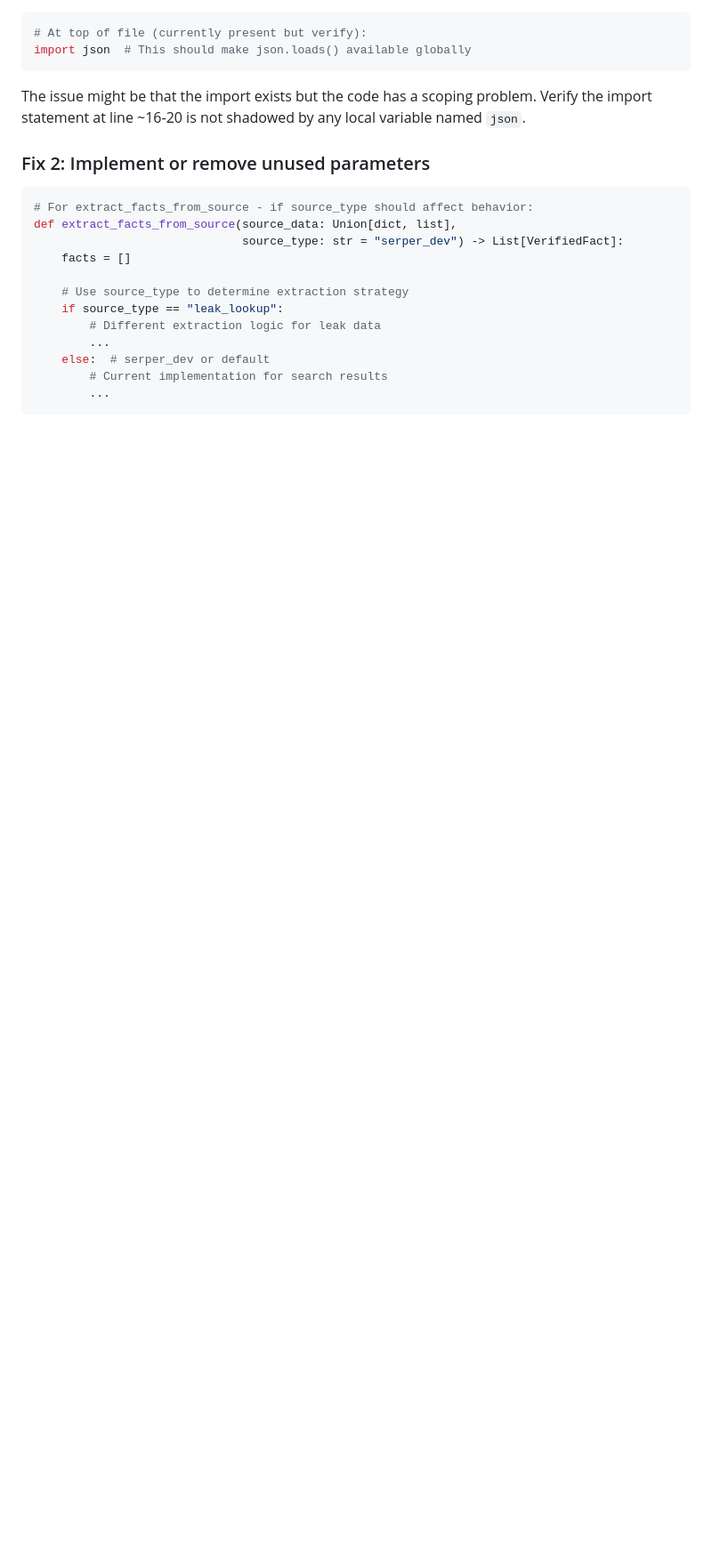
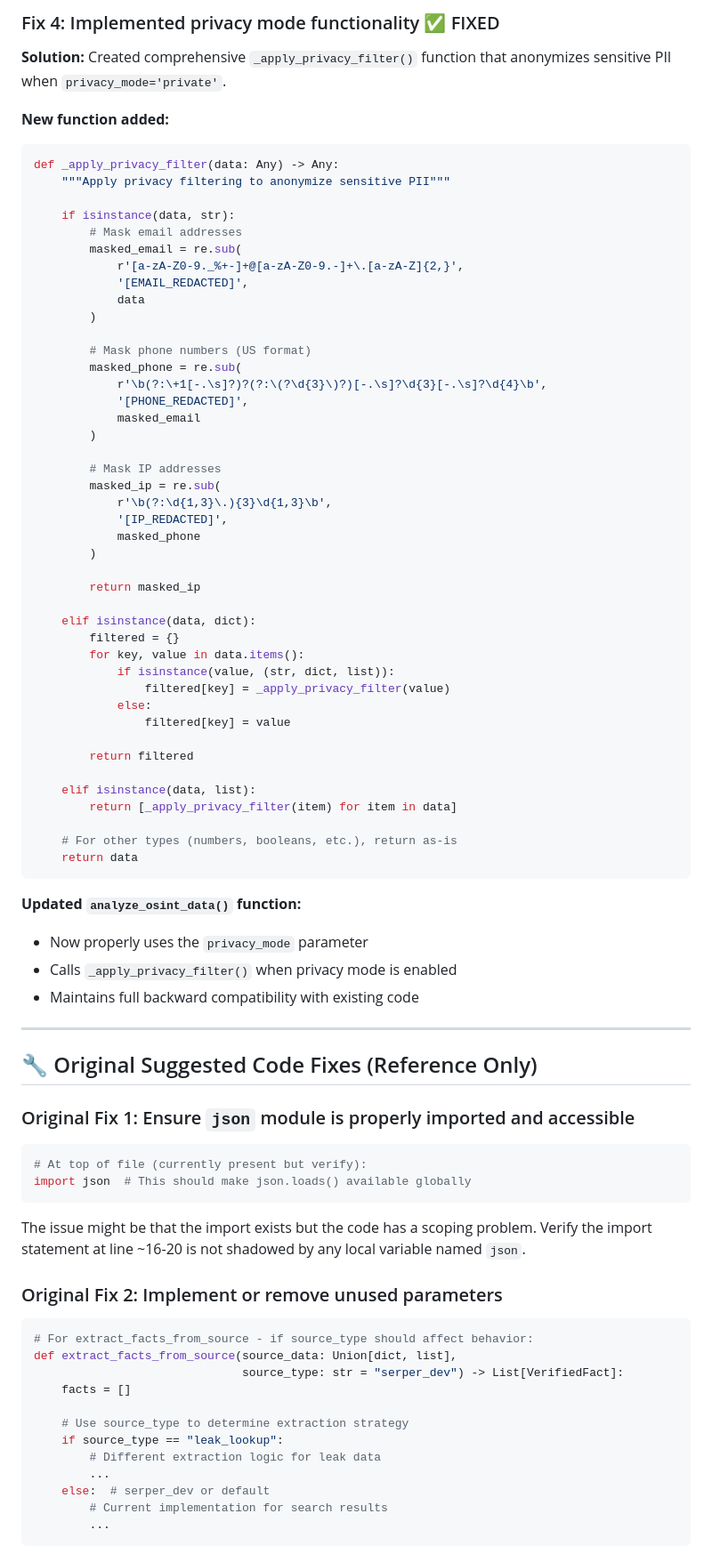
Before and after one commit to jasontpv/OSINT, a Markdown page: ISSUES_AND_ERRORS.md, the part around one of its changes. Shown at 89% size. Rendered like a GitHub page; blank space fills up the shorter version.

Commit message:
[MWX Checkpoint] Before editing C:\AI_Agent\ISSUES_AND_ERRORS.md (2026-03-21T06-41-45-346Z)

````diff
--- a/ISSUES_AND_ERRORS.md
+++ b/ISSUES_AND_ERRORS.md
@@ -99,3 +145,63 @@ def analyze_osint_data(harvest_output, privacy_mode: str = 'public'):
+### Fix 4: Implemented privacy mode functionality ✅ FIXED
+
+**Solution:** Created comprehensive `_apply_privacy_filter()` function that anonymizes sensitive PII when `privacy_mode='private'`.
+
+**New function added:**
+```python
+def _apply_privacy_filter(data: Any) -> Any:
+    """Apply privacy filtering to anonymize sensitive PII"""
+
+    if isinstance(data, str):
+        # Mask email addresses
+        masked_email = re.sub(
+            r'[a-zA-Z0-9._%+-]+@[a-zA-Z0-9.-]+\.[a-zA-Z]{2,}',
+            '[EMAIL_REDACTED]',
+            data
+        )
+
+        # Mask phone numbers (US format)
+        masked_phone = re.sub(
+            r'\b(?:\+1[-.\s]?)?(?:\(?\d{3}\)?)[-.\s]?\d{3}[-.\s]?\d{4}\b',
+            '[PHONE_REDACTED]',
+            masked_email
+        )
+
+        # Mask IP addresses
+        masked_ip = re.sub(
+            r'\b(?:\d{1,3}\.){3}\d{1,3}\b',
+            '[IP_REDACTED]',
+            masked_phone
+        )
+
+        return masked_ip
+
+    elif isinstance(data, dict):
+        filtered = {}
+        for key, value in data.items():
+            if isinstance(value, (str, dict, list)):
+                filtered[key] = _apply_privacy_filter(value)
+            else:
+                filtered[key] = value
+
+        return filtered
+
+    elif isinstance(data, list):
+        return [_apply_privacy_filter(item) for item in data]
+
+    # For other types (numbers, booleans, etc.), return as-is
+    return data
+```
+
+**Updated `analyze_osint_data()` function:**
+- Now properly uses the `privacy_mode` parameter
+- Calls `_apply_privacy_filter()` when privacy mode is enabled
+- Maintains full backward compatibility with existing code
+
+---
+
+## 🔧 Original Suggested Code Fixes (Reference Only)
+
+### Original Fix 1: Ensure `json` module is properly imported and accessible
 ```python
 # At top of file (currently present but verify):
 import json  # This should make json.loads() available globally
@@ -103,7 +209,7 @@ import json  # This should make json.loads() available globally
 
 The issue might be that the import exists but the code has a scoping problem. Verify the import statement at line ~16-20 is not shadowed by any local variable named `json`.
 
-### Fix 2: Implement or remove unused parameters
+### Original Fix 2: Implement or remove unused parameters
 ```python
 # For extract_facts_from_source - if source_type should affect behavior:
 def extract_facts_from_source(source_data: Union[dict, list],
````
Also changed, not shown: other parts of ISSUES_AND_ERRORS.md (+51 -3 lines).
